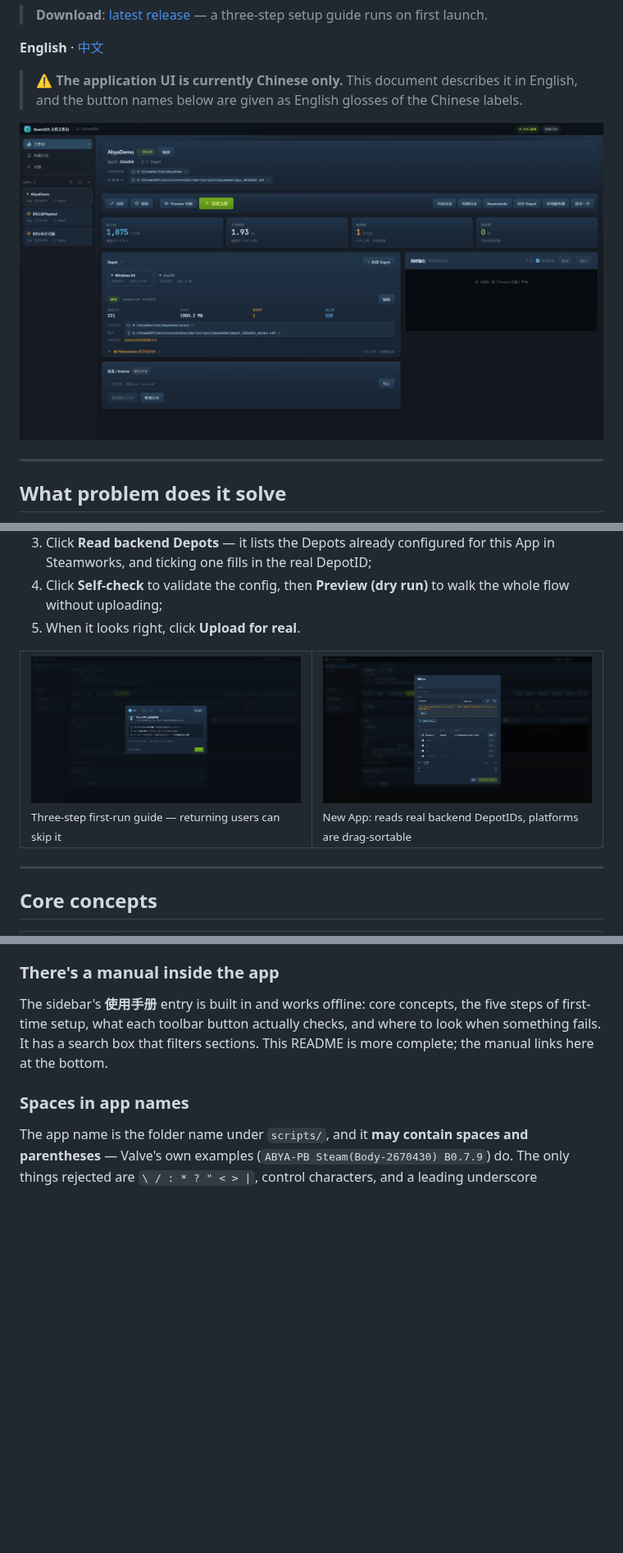
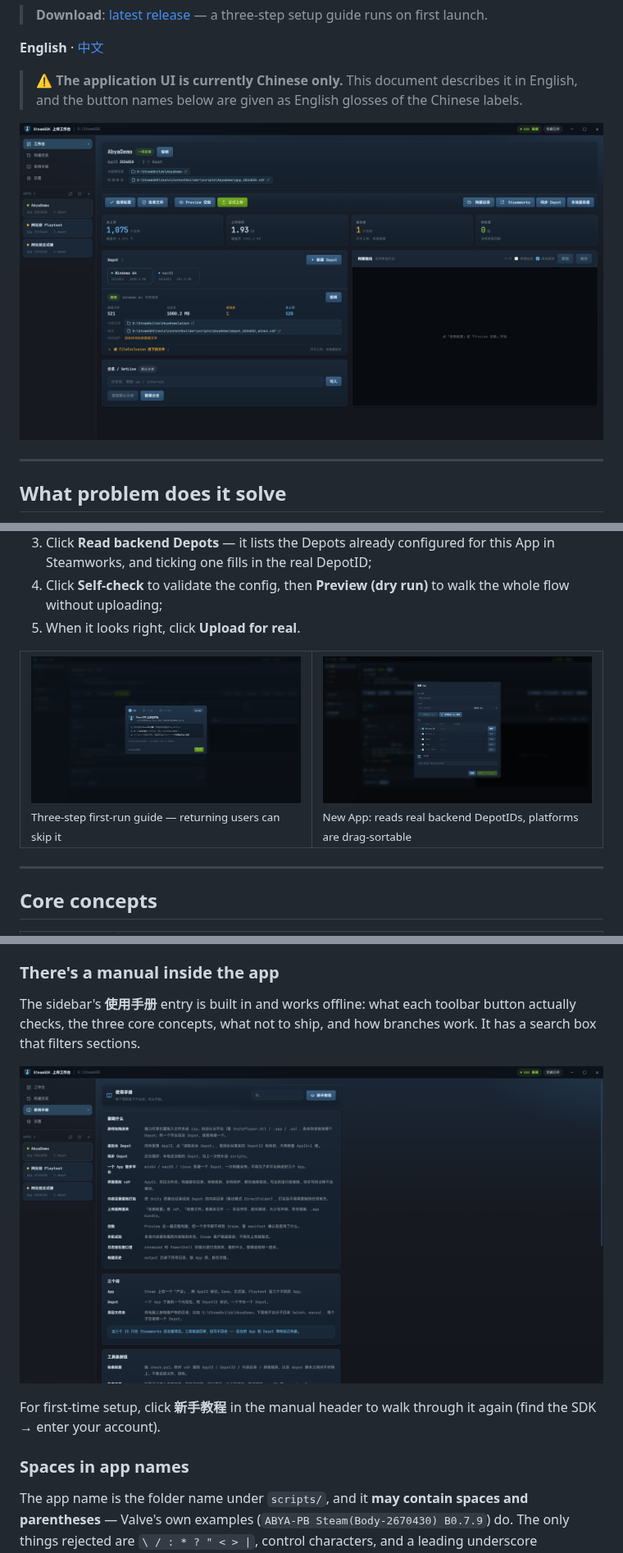
Before and after one commit to yingyu4451/SteamSDK-Tool, a Markdown page: README.en.md, 3 parts joined by grey strips. Shown at 82% size. Rendered like a GitHub page; pictures changed too: docs/manual.png (added), docs/wizard.png, docs/workbench.png; blank space fills up the shorter version.

```diff
--- a/README.en.md
+++ b/README.en.md
@@ -156,7 +156,11 @@ The alternative — parse to objects and re-serialise — wipes them all out. Th
 
 ### There's a manual inside the app
 
-The sidebar's **使用手册** entry is built in and works offline: core concepts, the five steps of first-time setup, what each toolbar button actually checks, and where to look when something fails. It has a search box that filters sections. This README is more complete; the manual links here at the bottom.
+The sidebar's **使用手册** entry is built in and works offline: what each toolbar button actually checks, the three core concepts, what not to ship, and how branches work. It has a search box that filters sections.
+
+![Manual](docs/manual.png)
+
+For first-time setup, click **新手教程** in the manual header to walk through it again (find the SDK → enter your account).
 
 ### Spaces in app names
 
```
Also changed, not shown: README.md (+13 -1 lines), 14 other files.
